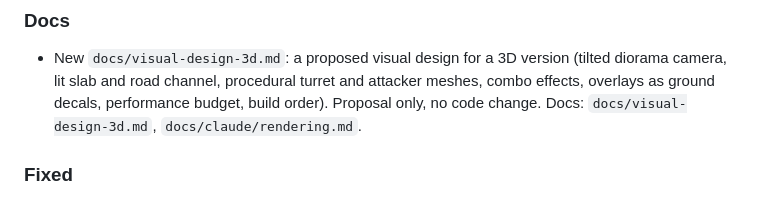
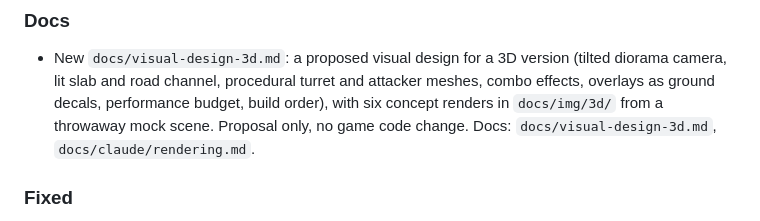
Before and after one commit to blokje/onslaught2.26, a Markdown page: CHANGELOG.md, the part around the change. Rendered like a GitHub page.

```diff
--- a/CHANGELOG.md
+++ b/CHANGELOG.md
@@ -8,7 +8,7 @@ See [docs/claude/documentation.md](docs/claude/documentation.md).
 ### Docs
 - New `docs/visual-design-3d.md`: a proposed visual design for a 3D version (tilted diorama camera, lit slab and
   road channel, procedural turret and attacker meshes, combo effects, overlays as ground decals, performance budget,
-  build order). Proposal only, no code change. Docs: `docs/visual-design-3d.md`, `docs/claude/rendering.md`.
+  build order), with six concept renders in `docs/img/3d/` from a throwaway mock scene. Proposal only, no game code change. Docs: `docs/visual-design-3d.md`, `docs/claude/rendering.md`.
 
 ### Fixed
 - A rate change (rate upgrade, or a rate modifier built or sold nearby) during a combo recharge no longer shortens or
```
Also changed, not shown: docs/visual-design-3d.md (+16 -0 lines), docs/img/3d/closeup.png (added), docs/img/3d/combo.png (added), docs/img/3d/default.png (added), docs/img/3d/lean.png (added), docs/img/3d/rotated.png (added), docs/img/3d/topdown.png (added), 1 other file.
